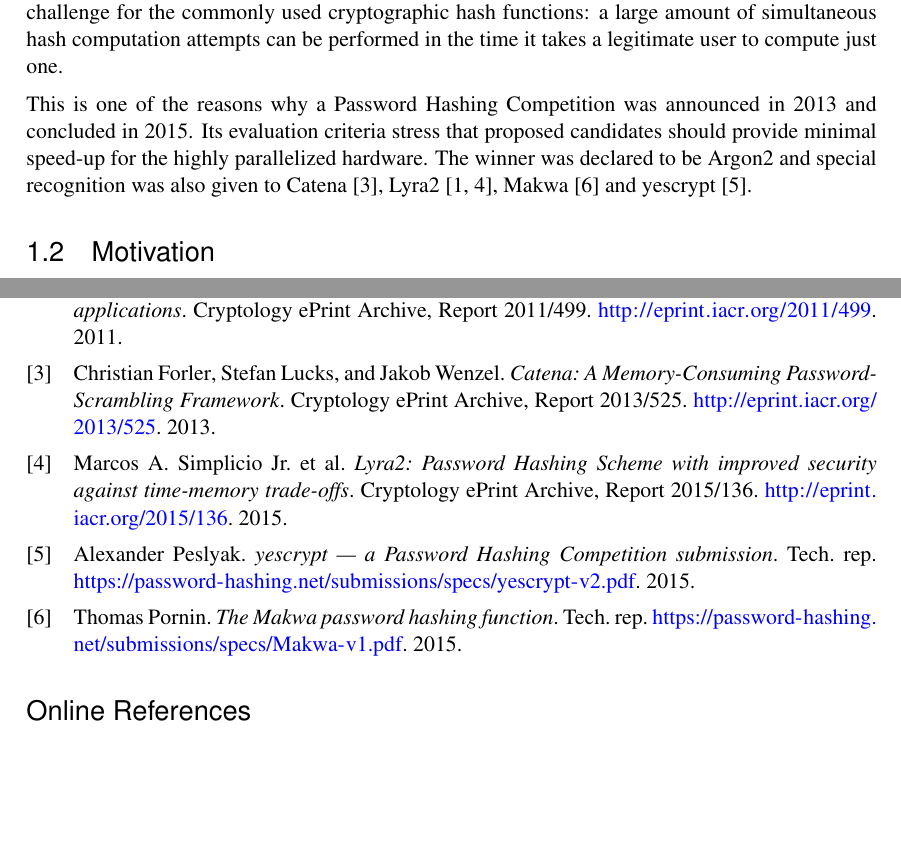
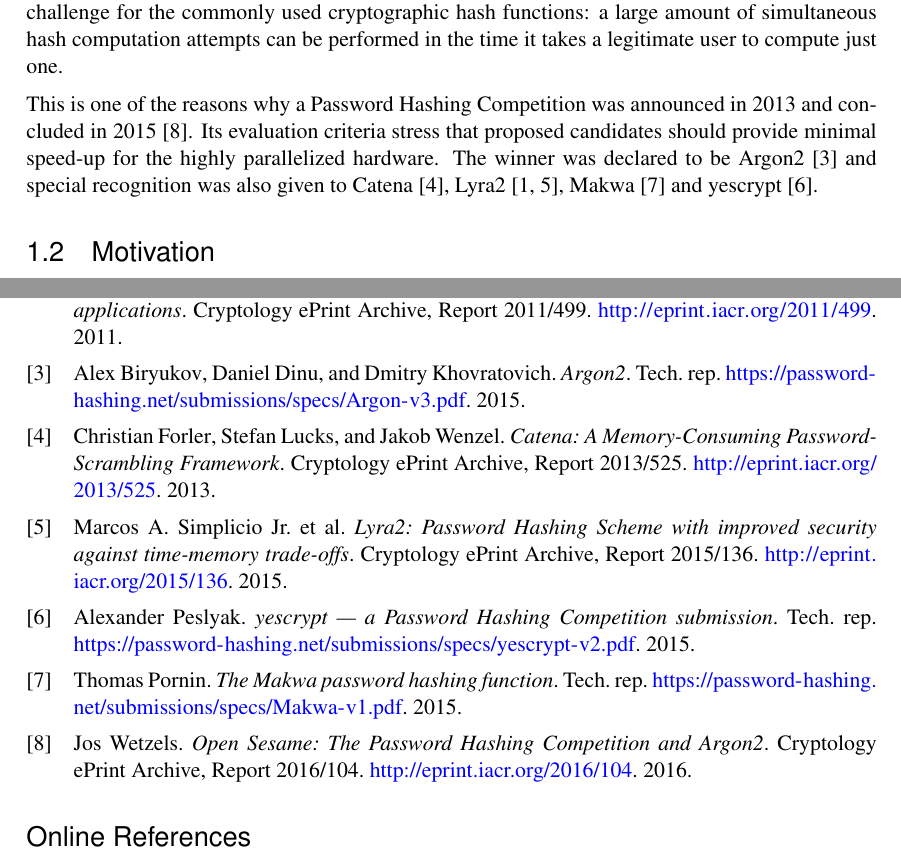
Before and after one commit to alisianoi/tuwien_thesis, a LaTeX thesis (thesis.tex, which reads bibliography/references.bib, chapters/introduction.tex): two parts of pages 8 and 27 of 27, joined at a grey line, cut so that both start at the same text, the shorter picture padded with empty space. Compiled offline with pdfLaTeX; a LaTeX package or settings file that is missing is left out.

Commit message:
Reference PHC write-up and argon2 tech report

```diff
--- a/bibliography/references.bib
+++ b/bibliography/references.bib
@@ -56,3 +63,8 @@
     note = {\url{http://eprint.iacr.org/2011/499}},
 }
 
+@misc{wetzels:2016:phc
+  , author={Jos Wetzels}
+  , title={Open Sesame: The Password Hashing Competition and Argon2}
+  , howpublished = {Cryptology ePrint Archive, Report 2016/104}
+  , year = {2016}
@@ -59,3 +76,9 @@
+  , title={Open Sesame: The Password Hashing Competition and Argon2}
+  , howpublished = {Cryptology ePrint Archive, Report 2016/104}
+  , year = {2016}
+  , note = {\url{http://eprint.iacr.org/2016/104}}
+}
+
 @online{wiki:2017:sponge-function
   , title={Sponge Function}
   , author={Wikipedia}
--- a/chapters/introduction.tex
+++ b/chapters/introduction.tex
@@ -9,7 +9,7 @@ Passwords are currently the backbone of user authentication. Usually, passwords
 %=======================================================================
 Processing power increases with time while simultaneously getting cheaper. This works both for the legitimate users as well as the attackers. Password Hashing Schemes (PHSs) are therefore continuously adjusted to stay irreversible. However, recent advances in highly parallelized hardware (conventional multicore GPUs as well as the more specialized FPGAs and ASICs) present a new challenge for the commonly used cryptographic hash functions: a large amount of simultaneous hash computation attempts can be performed in the time it takes a legitimate user to compute just one.
 
-This is one of the reasons why a Password Hashing Competition was announced in 2013 and concluded in 2015. Its evaluation criteria stress that proposed candidates should provide minimal speed-up for the highly parallelized hardware. The winner was declared to be Argon2 and special recognition was also given to Catena \cite{forler:2013:catena}, Lyra2 \cite{andrade:2016:lyra2,marcos:2015:lyra2}, Makwa \cite{pornin:2015:makwa} and yescrypt \cite{peslyak:2015:yescrypt}.
+This is one of the reasons why a Password Hashing Competition was announced in 2013 and concluded in 2015 \cite{wetzels:2016:phc}. Its evaluation criteria stress that proposed candidates should provide minimal speed-up for the highly parallelized hardware. The winner was declared to be Argon2 \cite{biryukov:2015:argon2} and special recognition was also given to Catena \cite{forler:2013:catena}, Lyra2 \cite{andrade:2016:lyra2,marcos:2015:lyra2}, Makwa \cite{pornin:2015:makwa} and yescrypt \cite{peslyak:2015:yescrypt}.
 
 %=======================================================================
 \section{Motivation}
```
Also changed, not shown: bibliography/references.bib (12 more changed lines).
